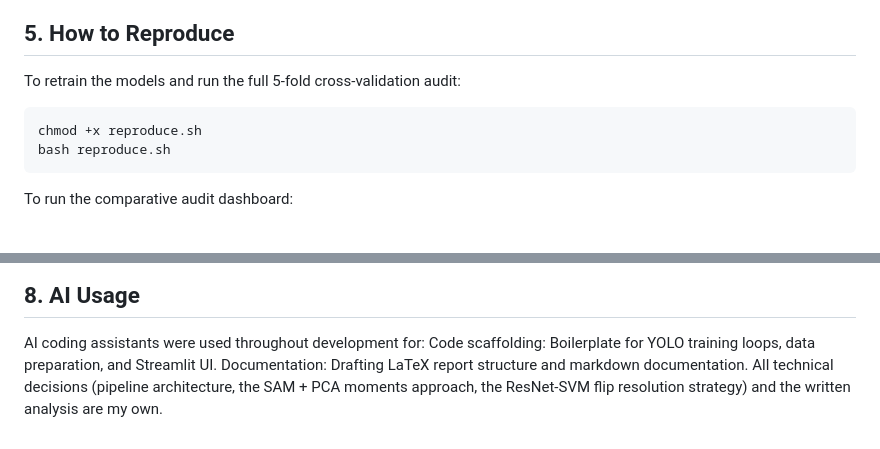
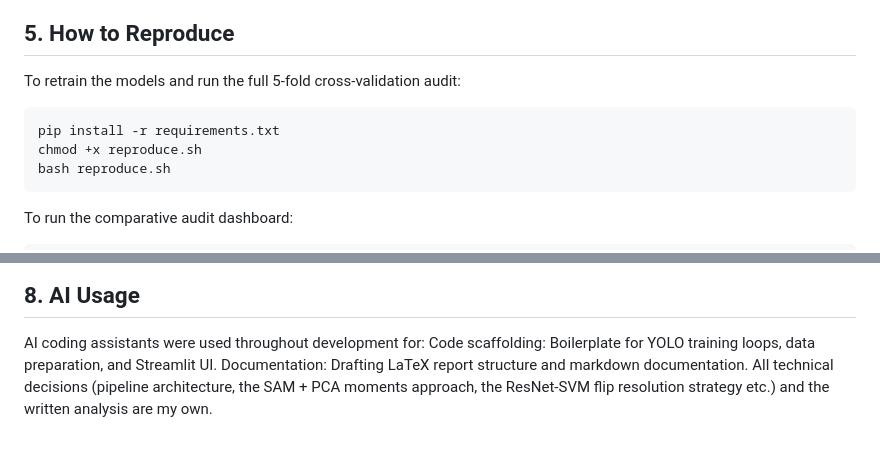
Before and after one commit to rdksupe/take-home-task_1, a Markdown page: README.md, 2 parts joined by grey strips. GitHub-like rendering.

````diff
--- a/README.md
+++ b/README.md
@@ -44,7 +44,10 @@ The final pipeline achieves sub-3 degree accuracy, evaluated rigorously across a
 
 ## 5. How to Reproduce
 To retrain the models and run the full 5-fold cross-validation audit:
+
+
 ```bash
+pip install -r requirements.txt
 chmod +x reproduce.sh
 bash reproduce.sh
 ```
@@ -67,4 +70,4 @@ streamlit run app.py
 AI coding assistants were used throughout development for:
 Code scaffolding: Boilerplate for YOLO training loops, data preparation, and Streamlit UI.
 Documentation: Drafting LaTeX report structure and markdown documentation.
-All technical decisions (pipeline architecture, the SAM + PCA moments approach, the ResNet-SVM flip resolution strategy) and the written analysis are my own.
+All technical decisions (pipeline architecture, the SAM + PCA moments approach, the ResNet-SVM flip resolution strategy etc.) and the written analysis are my own.
````
